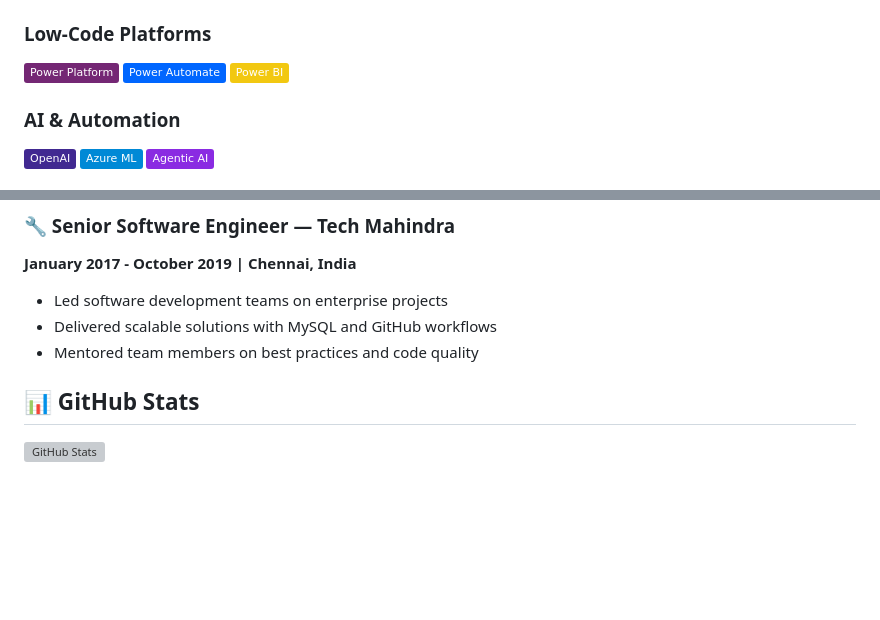
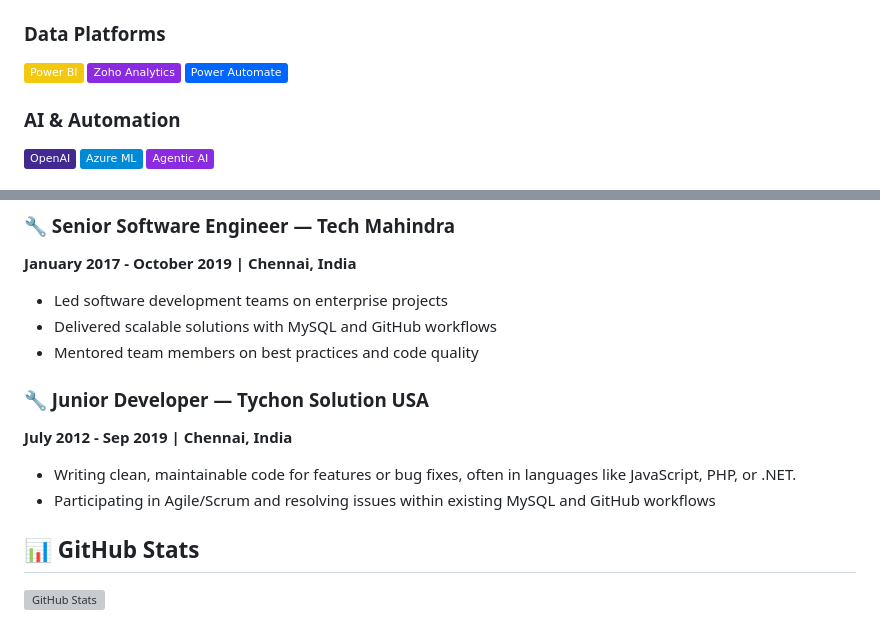
Before and after one commit to gkmbala/gkmbala.github.io, a Markdown page: README.md, 2 parts joined by grey strips. GitHub-like rendering; badges without logos; blank space fills up the shorter version; grey boxes are pictures that could not be loaded.

Commit message:
Revise tech stack and add new technologies
Updated tech stack section by adding PHP, Flask & Django, AWS, Power BI, Zoho Analytics, and Power Automate. Removed duplicate entries and low-code platforms.

```diff
--- a/README.md
+++ b/README.md
@@ -47,10 +46,11 @@ Senior Developer and Technology Specialist with **14+ years** of experience buil
 ![Terraform](https://img.shields.io/badge/Terraform-7B42BC?style=flat&logo=terraform&logoColor=white)
 ![Ansible](https://img.shields.io/badge/Ansible-EE0000?style=flat&logo=ansible&logoColor=white)
 
-### Low-Code Platforms
-![Power Platform](https://img.shields.io/badge/Power_Platform-742774?style=flat&logo=microsoft&logoColor=white)
+### Data Platforms
+![Power BI](https://img.shields.io/badge/Power_BI-F2C811?style=flat&logo=power-bi&logoColor=black)
+![Zoho Analytics](https://img.shields.io/badge/Zoho%20Analytics-8A2BE2)
 ![Power Automate](https://img.shields.io/badge/Power_Automate-0066FF?style=flat&logo=microsoft&logoColor=white)
-![Power BI](https://img.shields.io/badge/Power_BI-F2C811?style=flat&logo=power-bi&logoColor=black)
+
 
 ### AI & Automation
 ![OpenAI](https://img.shields.io/badge/OpenAI-412991?style=flat&logo=openai&logoColor=white)
@@ -78,6 +78,11 @@ Senior Developer and Technology Specialist with **14+ years** of experience buil
 - Led software development teams on enterprise projects
 - Delivered scalable solutions with MySQL and GitHub workflows
 - Mentored team members on best practices and code quality
+
+### 🔧 Junior Developer — Tychon Solution USA
+**July 2012 - Sep 2019 | Chennai, India**
+- Writing clean, maintainable code for features or bug fixes, often in languages like JavaScript, PHP, or .NET.
+- Participating in Agile/Scrum and resolving issues within existing MySQL and GitHub workflows
 
 ## 📊 GitHub Stats
 
```
Also changed, not shown: other parts of README.md (+4 -5 lines).
